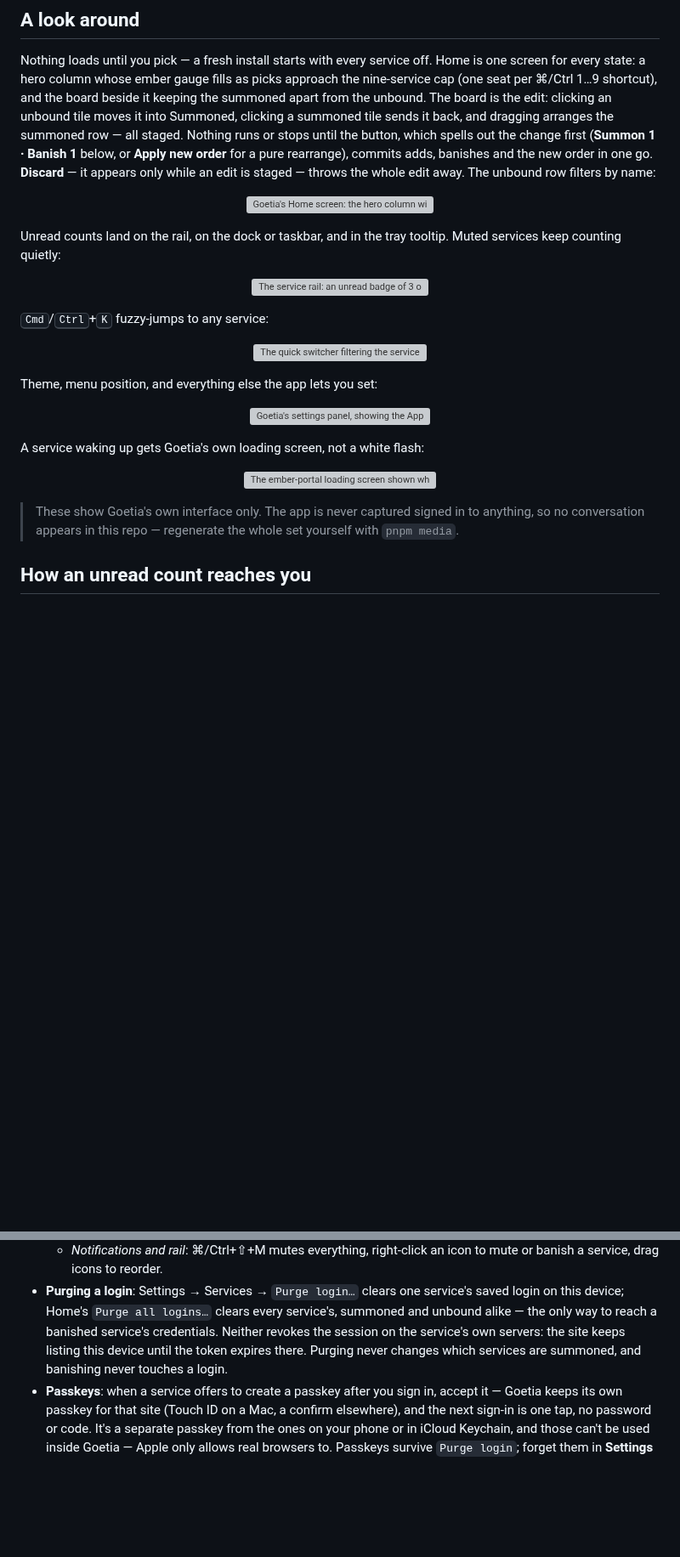
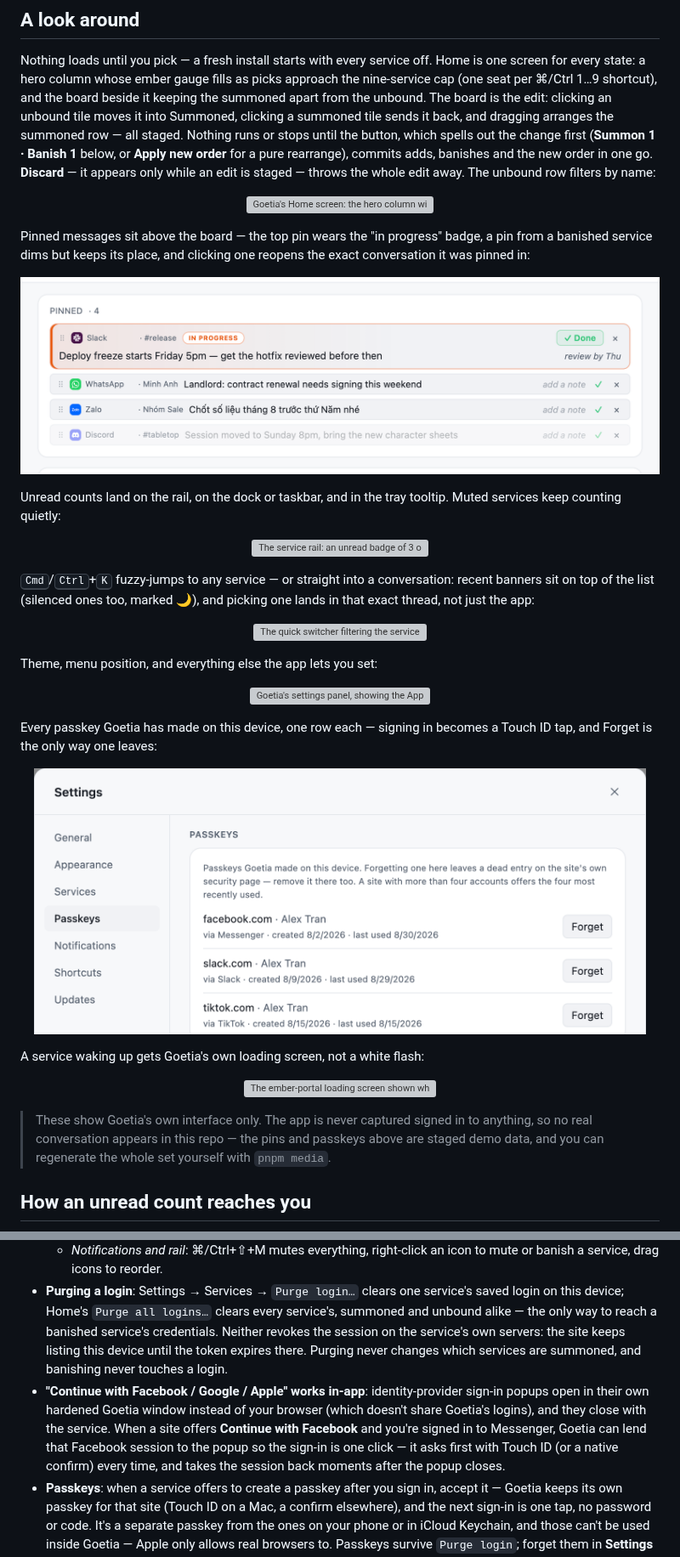
Before and after one commit to quyennguyenvu/goetia, a Markdown page: README.md, 2 parts joined by grey strips. Shown at 85% size. Rendered like a GitHub page; pictures changed too: docs/media/passkeys-light.png (added), docs/media/pins-light.png (added); blank space fills up the shorter version; grey boxes are pictures that could not be loaded.

```diff
--- a/README.md
+++ b/README.md
@@ -44,6 +50,16 @@ Nothing loads until you pick — a fresh install starts with every service off.
   </picture>
 </p>
 
+Pinned messages sit above the board — the top pin wears the "in progress" badge, a pin from a banished service dims but keeps its place, and clicking one reopens the exact conversation it was pinned in:
+
+<p align="center">
+  <picture>
+    <source media="(prefers-color-scheme: dark)" srcset="docs/media/pins-dark.png">
+    <img src="docs/media/pins-light.png" width="760"
+      alt="Home's pinboard: four pinned messages from Slack, WhatsApp, Zalo and Discord, the first marked in progress, the last dimmed because its service is banished">
+  </picture>
+</p>
+
 Unread counts land on the rail, on the dock or taskbar, and in the tray tooltip. Muted services keep counting quietly:
 
 <p align="center">
@@ -54,7 +70,7 @@ Unread counts land on the rail, on the dock or taskbar, and in the tray tooltip.
   </picture>
 </p>
 
-<kbd>Cmd</kbd>/<kbd>Ctrl</kbd>+<kbd>K</kbd> fuzzy-jumps to any service:
+<kbd>Cmd</kbd>/<kbd>Ctrl</kbd>+<kbd>K</kbd> fuzzy-jumps to any service — or straight into a conversation: recent banners sit on top of the list (silenced ones too, marked 🌙), and picking one lands in that exact thread, not just the app:
 
 <p align="center">
   <picture>
@@ -74,6 +90,16 @@ Theme, menu position, and everything else the app lets you set:
   </picture>
 </p>
 
+Every passkey Goetia has made on this device, one row each — signing in becomes a Touch ID tap, and Forget is the only way one leaves:
+
+<p align="center">
+  <picture>
+    <source media="(prefers-color-scheme: dark)" srcset="docs/media/passkeys-dark.png">
+    <img src="docs/media/passkeys-light.png" width="720"
+      alt="Settings → Passkeys: three passkeys listed with the service each was created in and a Forget button per row">
+  </picture>
+</p>
+
 A service waking up gets Goetia's own loading screen, not a white flash:
 
 <p align="center">
@@ -84,7 +110,7 @@ A service waking up gets Goetia's own loading screen, not a white flash:
   </picture>
 </p>
 
-> These show Goetia's own interface only. The app is never captured signed in to anything, so no conversation appears in this repo — regenerate the whole set yourself with `pnpm media`.
+> These show Goetia's own interface only. The app is never captured signed in to anything, so no real conversation appears in this repo — the pins and passkeys above are staged demo data, and you can regenerate the whole set yourself with `pnpm media`.
 
 ## How an unread count reaches you
 
@@ -174,6 +200,7 @@ Closing the window does **not** quit Goetia — it keeps running in the menu bar
   - *Service page*: ⌘/Ctrl + / − / 0 zoom the current service (remembered per service), ⌘/Ctrl+R (or F5) reloads it, ⌥⌘I / Ctrl+⇧+I opens its developer tools.
   - *Notifications and rail*: ⌘/Ctrl+⇧+M mutes everything, right-click an icon to mute or banish a service, drag icons to reorder.
 - **Purging a login**: Settings → Services → `Purge login…` clears one service's saved login on this device; Home's `Purge all logins…` clears every service's, summoned and unbound alike — the only way to reach a banished service's credentials. Neither revokes the session on the service's own servers: the site keeps listing this device until the token expires there. Purging never changes which services are summoned, and banishing never touches a login.
+- **"Continue with Facebook / Google / Apple" works in-app**: identity-provider sign-in popups open in their own hardened Goetia window instead of your browser (which doesn't share Goetia's logins), and they close with the service. When a site offers **Continue with Facebook** and you're signed in to Messenger, Goetia can lend that Facebook session to the popup so the sign-in is one click — it asks first with Touch ID (or a native confirm) every time, and takes the session back moments after the popup closes.
 - **Passkeys**: when a service offers to create a passkey after you sign in, accept it — Goetia keeps its own passkey for that site (Touch ID on a Mac, a confirm elsewhere), and the next sign-in is one tap, no password or code. It's a separate passkey from the ones on your phone or in iCloud Keychain, and those can't be used inside Goetia — Apple only allows real browsers to. Passkeys survive `Purge login`; forget them in **Settings → Passkeys**. Deleting Goetia's data folder loses them: sign in with your password once and accept the offer again.
 - **Right-click in a chat** to fix a misspelled word (English and Vietnamese), copy and paste, copy or save a photo, or copy a link and open it in your browser. Where a service shows its own right-click menu, that one still wins.
 - **Calls work like in the browser**: voice and video calls, and screen sharing, work wherever the service's web app supports them (macOS asks once each for microphone, camera, and screen recording). Services that open calls in a pop-up get their own Goetia call window.
```
Also changed, not shown: other parts of README.md (+7 -1 lines), docs/media/passkeys-dark.png (added), docs/media/pins-dark.png (added), 2 other files.
